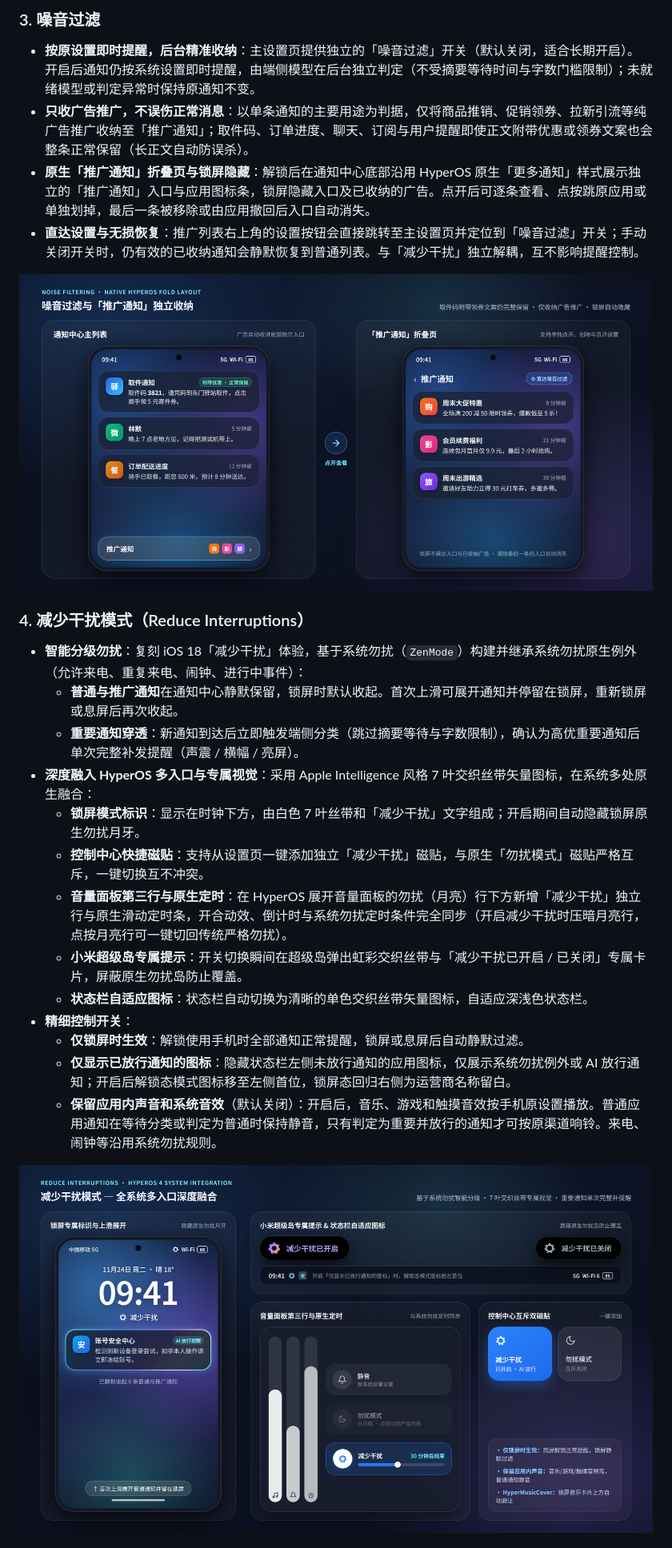
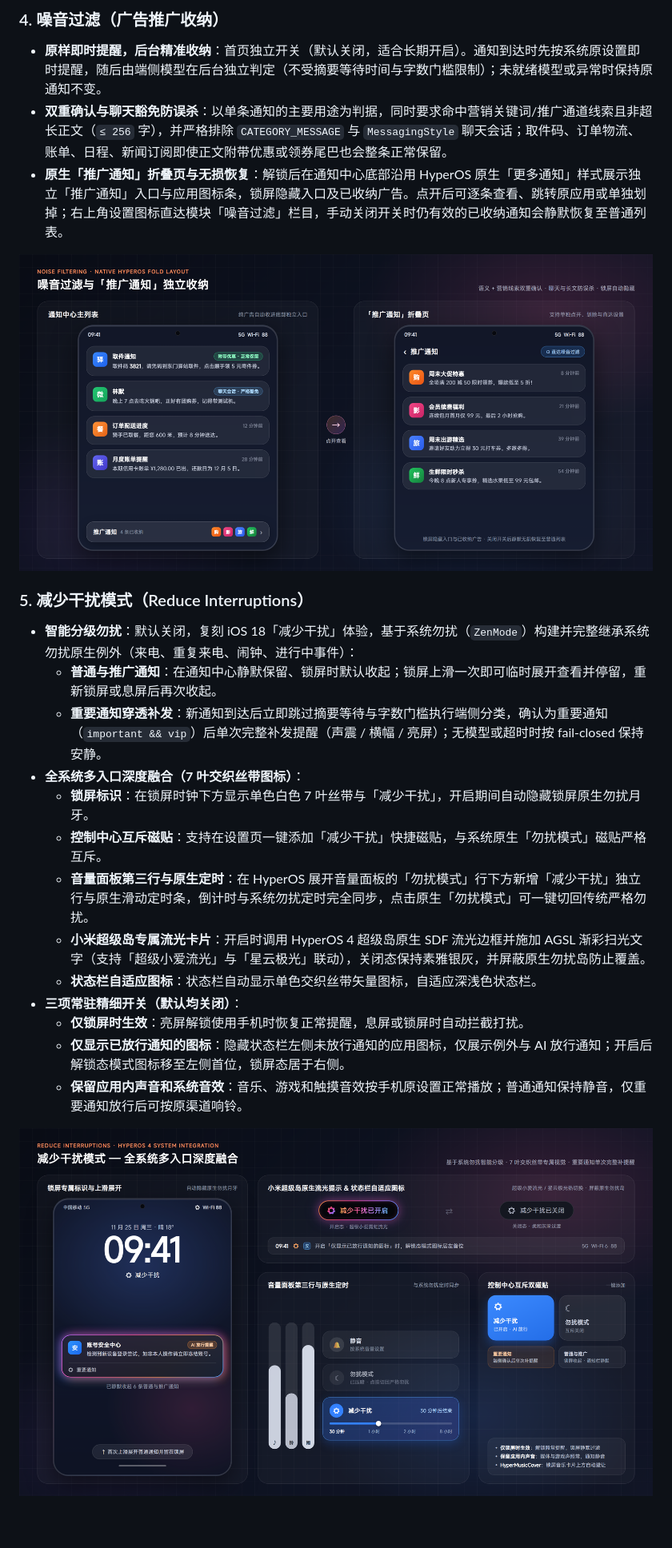
Before and after one commit to InternetBugs/LocalAiNotif, a Markdown page: README.md, the part around one of its changes. Shown at 80% size. GitHub-like rendering; pictures changed too: docs/images/demo-noise-filter.png, docs/images/demo-reduce-interruptions.png; blank space fills up the shorter version.

Commit message:
docs: 重写 README 并升级 v2.0.0 全套视觉配图

```diff
--- a/README.md
+++ b/README.md
@@ -54,29 +64,28 @@
 </p>
 
-### 3. 噪音过滤
-- **按原设置即时提醒，后台精准收纳**：主设置页提供独立的「噪音过滤」开关（默认关闭，适合长期开启）。开启后通知仍按系统设置即时提醒，由端侧模型在后台独立判定（不受摘要等待时间与字数门槛限制）；未就绪模型或判定异常时保持原通知不变。
-- **只收广告推广，不误伤正常消息**：以单条通知的主要用途为判据，仅将商品推销、促销领券、拉新引流等纯广告推广收纳至「推广通知」；取件码、订单进度、聊天、订阅与用户提醒即使正文附带优惠或领券文案也会整条正常保留（长正文自动防误杀）。
-- **原生「推广通知」折叠页与锁屏隐藏**：解锁后在通知中心底部沿用 HyperOS 原生「更多通知」样式展示独立的「推广通知」入口与应用图标条，锁屏隐藏入口及已收纳的广告。点开后可逐条查看、点按跳原应用或单独划掉，最后一条被移除或由应用撤回后入口自动消失。
-- **直达设置与无损恢复**：推广列表右上角的设置按钮会直接跳转至主设置页并定位到「噪音过滤」开关；手动关闭开关时，仍有效的已收纳通知会静默恢复到普通列表。与「减少干扰」独立解耦，互不影响提醒控制。
+### 4. 噪音过滤（广告推广收纳）
+- **原样即时提醒，后台精准收纳**：首页独立开关（默认关闭，适合长期开启）。通知到达时先按系统原设置即时提醒，随后由端侧模型在后台独立判定（不受摘要等待时间与字数门槛限制）；未就绪模型或异常时保持原通知不变。
+- **双重确认与聊天豁免防误杀**：以单条通知的主要用途为判据，同时要求命中营销关键词/推广通道线索且非超长正文（`≤ 256` 字），并严格排除 `CATEGORY_MESSAGE` 与 `MessagingStyle` 聊天会话；取件码、订单物流、账单、日程、新闻订阅即使正文附带优惠或领券尾巴也会整条正常保留。
+- **原生「推广通知」折叠页与无损恢复**：解锁后在通知中心底部沿用 HyperOS 原生「更多通知」样式展示独立「推广通知」入口与应用图标条，锁屏隐藏入口及已收纳广告。点开后可逐条查看、跳转原应用或单独划掉；右上角设置图标直达模块「噪音过滤」栏目，手动关闭开关时仍有效的已收纳通知会静默恢复至普通列表。
 
 <p align="center">
   <img src="docs/images/demo-noise-filter.png" alt="噪音过滤与推广通知收纳示例" width="100%">
 </p>
 
-### 4. 减少干扰模式（Reduce Interruptions）
-- **智能分级勿扰**：复刻 iOS 18「减少干扰」体验，基于系统勿扰（`ZenMode`）构建并继承系统勿扰原生例外（允许来电、重复来电、闹钟、进行中事件）：
-  - **普通与推广通知**在通知中心静默保留，锁屏时默认收起。首次上滑可展开通知并停留在锁屏，重新锁屏或息屏后再次收起。
-  - **重要通知穿透**：新通知到达后立即触发端侧分类（跳过摘要等待与字数限制），确认为高优重要通知后单次完整补发提醒（声震 / 横幅 / 亮屏）。
-- **深度融入 HyperOS 多入口与专属视觉**：采用 Apple Intelligence 风格 7 叶交织丝带矢量图标，在系统多处原生融合：
-  - **锁屏模式标识**：显示在时钟下方，由白色 7 叶丝带和「减少干扰」文字组成；开启期间自动隐藏锁屏原生勿扰月牙。
-  - **控制中心快捷磁贴**：支持从设置页一键添加独立「减少干扰」磁贴，与原生「勿扰模式」磁贴严格互斥，一键切换互不冲突。
-  - **音量面板第三行与原生定时**：在 HyperOS 展开音量面板的勿扰（月亮）行下方新增「减少干扰」独立行与原生滑动定时条，开合动效、倒计时与系统勿扰定时条件完全同步（开启减少干扰时压暗月亮行，点按月亮行可一键切回传统严格勿扰）。
-  - **小米超级岛专属提示**：开关切换瞬间在超级岛弹出虹彩交织丝带与「减少干扰已开启 / 已关闭」专属卡片，屏蔽原生勿扰岛防止覆盖。
-  - **状态栏自适应图标**：状态栏自动切换为清晰的单色交织丝带矢量图标，自适应深浅色状态栏。
-- **精细控制开关**：
-  - **仅锁屏时生效**：解锁使用手机时全部通知正常提醒，锁屏或息屏后自动静默过滤。
-  - **仅显示已放行通知的图标**：隐藏状态栏左侧未放行通知的应用图标，仅展示系统勿扰例外或 AI 放行通知；开启后解锁态模式图标移至左侧首位，锁屏态回归右侧为运营商名称留白。
-  - **保留应用内声音和系统音效**（默认关闭）：开启后，音乐、游戏和触摸音效按手机原设置播放。普通应用通知在等待分类或判定为普通时保持静音，只有判定为重要并放行的通知才可按原渠道响铃。来电、闹钟等沿用系统勿扰规则。
+### 5. 减少干扰模式（Reduce Interruptions）
+- **智能分级勿扰**：默认关闭，复刻 iOS 18「减少干扰」体验，基于系统勿扰（`ZenMode`）构建并完整继承系统勿扰原生例外（来电、重复来电、闹钟、进行中事件）：
+  - **普通与推广通知**：在通知中心静默保留、锁屏时默认收起；锁屏上滑一次即可临时展开查看并停留，重新锁屏或息屏后再次收起。
+  - **重要通知穿透补发**：新通知到达后立即跳过摘要等待与字数门槛执行端侧分类，确认为重要通知（`important && vip`）后单次完整补发提醒（声震 / 横幅 / 亮屏）；无模型或超时时按 fail-closed 保持安静。
+- **全系统多入口深度融合（7 叶交织丝带图标）**：
+  - **锁屏标识**：在锁屏时钟下方显示单色白色 7 叶丝带与「减少干扰」，开启期间自动隐藏锁屏原生勿扰月牙。
+  - **控制中心互斥磁贴**：支持在设置页一键添加「减少干扰」快捷磁贴，与系统原生「勿扰模式」磁贴严格互斥。
+  - **音量面板第三行与原生定时**：在 HyperOS 展开音量面板的「勿扰模式」行下方新增「减少干扰」独立行与原生滑动定时条，倒计时与系统勿扰定时完全同步，点击原生「勿扰模式」可一键切回传统严格勿扰。
+  - **小米超级岛专属流光卡片**：开启时调用 HyperOS 4 超级岛原生 SDF 流光边框并施加 AGSL 渐彩扫光文字（支持「超级小爱流光」与「星云极光」联动），关闭态保持素雅银灰，并屏蔽原生勿扰岛防止覆盖。
+  - **状态栏自适应图标**：状态栏自动显示单色交织丝带矢量图标，自适应深浅色状态栏。
+- **三项常驻精细开关（默认均关闭）**：
+  - **仅锁屏时生效**：亮屏解锁使用手机时恢复正常提醒，息屏或锁屏时自动拦截打扰。
+  - **仅显示已放行通知的图标**：隐藏状态栏左侧未放行通知的应用图标，仅展示例外与 AI 放行通知；开启后解锁态模式图标移至左侧首位，锁屏态居于右侧。
+  - **保留应用内声音和系统音效**：音乐、游戏和触摸音效按手机原设置正常播放；普通通知保持静音，仅重要通知放行后可按原渠道响铃。
 
 <p align="center">
   <img src="docs/images/demo-reduce-interruptions.png" alt="减少干扰模式多入口融合示例" width="100%">
```
Also changed, not shown: other parts of README.md (+116 -74 lines), docs/images/banner-overview.png, docs/images/demo-settings-hyperos.png, 1 other file.
